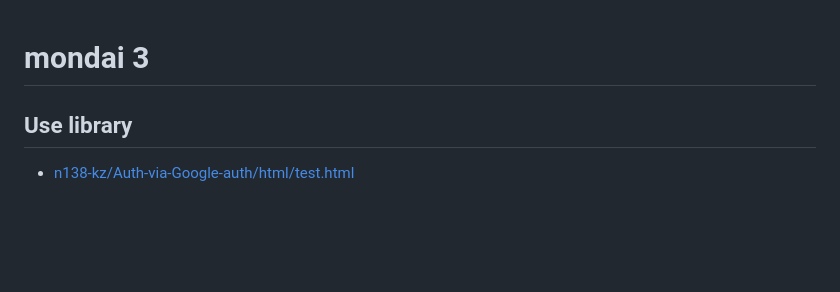
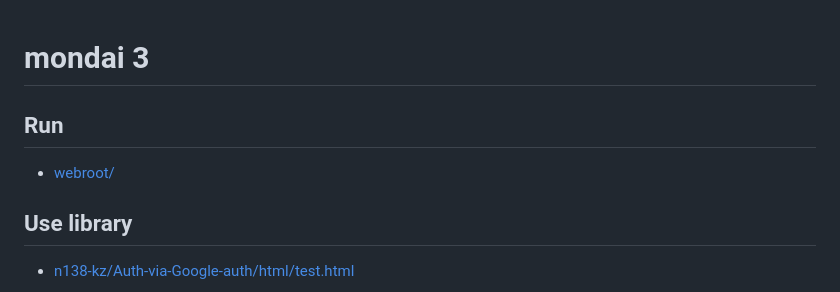
Before and after one commit to n138-kz/mondai_3, a Markdown page: README.md, the part around the change. GitHub-like rendering; blank space fills up the shorter version.

Commit message:
Run webroot/ README.md

```diff
--- a/README.md
+++ b/README.md
@@ -1,4 +1,8 @@
 # mondai 3
+
+## Run
+
+- [webroot/](webroot/)
 
 ## Use library
 
```
